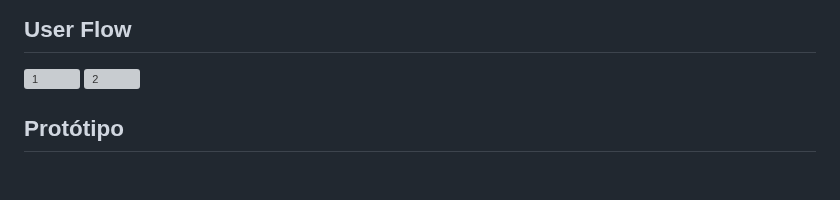
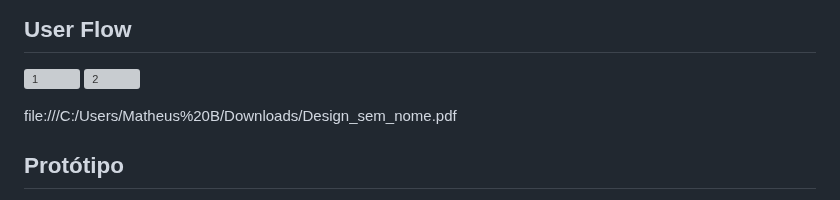
Before and after one commit to ICEI-PUC-Minas-PMV-ADS/pmv-ads-2024-1-e1-proj-web-t12-restaurantes-proximos, a Markdown page: documentos/04-Projeto de Interface.md, the part around the change. Rendered like a GitHub page; blank space fills up the shorter version; grey boxes are pictures that could not be loaded.

```diff
--- a/documentos/04-Projeto de Interface.md
+++ b/documentos/04-Projeto de Interface.md
@@ -6,6 +6,7 @@
 ![1](https://github.com/ICEI-PUC-Minas-PMV-ADS/pmv-ads-2024-1-e1-proj-web-t12-restaurantes-proximos/assets/166898594/5d99fbe2-c489-454f-bb46-6a48ae368d3c)
 ![2](https://github.com/ICEI-PUC-Minas-PMV-ADS/pmv-ads-2024-1-e1-proj-web-t12-restaurantes-proximos/assets/166898594/70d8e669-3cbc-42df-85ec-138b4b019a37)
 
+file:///C:/Users/Matheus%20B/Downloads/Design_sem_nome.pdf
 
 
 
```
